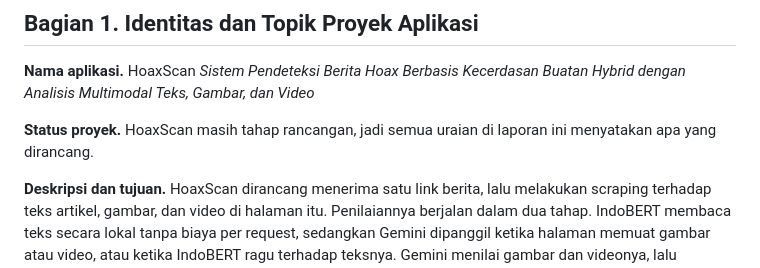
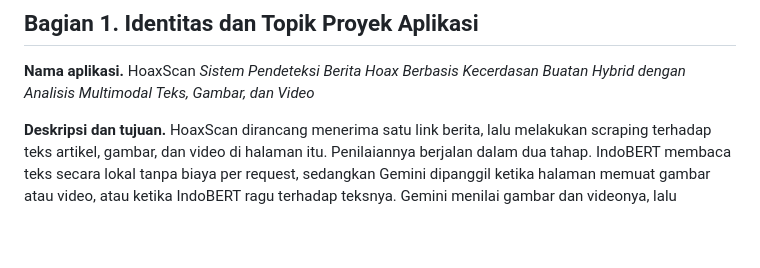
Before and after one commit to sheva0410/ProjectKelompok4PI, a Markdown page: Quiz/24782088_Naufal Alfathan Hafizh_Quiz.md, the part around the change. Drawn GitHub-style; blank space fills up the shorter version.

```diff
--- a/Quiz/24782088_Naufal Alfathan Hafizh_Quiz.md
+++ b/Quiz/24782088_Naufal Alfathan Hafizh_Quiz.md
@@ -13,8 +13,6 @@
 
 **Nama aplikasi.** HoaxScan
 *Sistem Pendeteksi Berita Hoax Berbasis Kecerdasan Buatan Hybrid dengan Analisis Multimodal Teks, Gambar, dan Video*
-
-**Status proyek.** HoaxScan masih tahap rancangan, jadi semua uraian di laporan ini menyatakan apa yang dirancang.
 
 **Deskripsi dan tujuan.** HoaxScan dirancang menerima satu link berita, lalu melakukan scraping terhadap teks artikel, gambar, dan video di halaman itu. Penilaiannya berjalan dalam dua tahap. IndoBERT membaca teks secara lokal tanpa biaya per request, sedangkan Gemini dipanggil ketika halaman memuat gambar atau video, atau ketika IndoBERT ragu terhadap teksnya. Gemini menilai gambar dan videonya, lalu membandingkan klaim dengan rujukan fact-check hasil RAG retrieval. Outputnya berupa label (Hoax, Fakta, atau Tidak Pasti), confidence score, penjelasan berbahasa Indonesia, dan daftar sumber rujukan yang bisa diklik.
 
```
